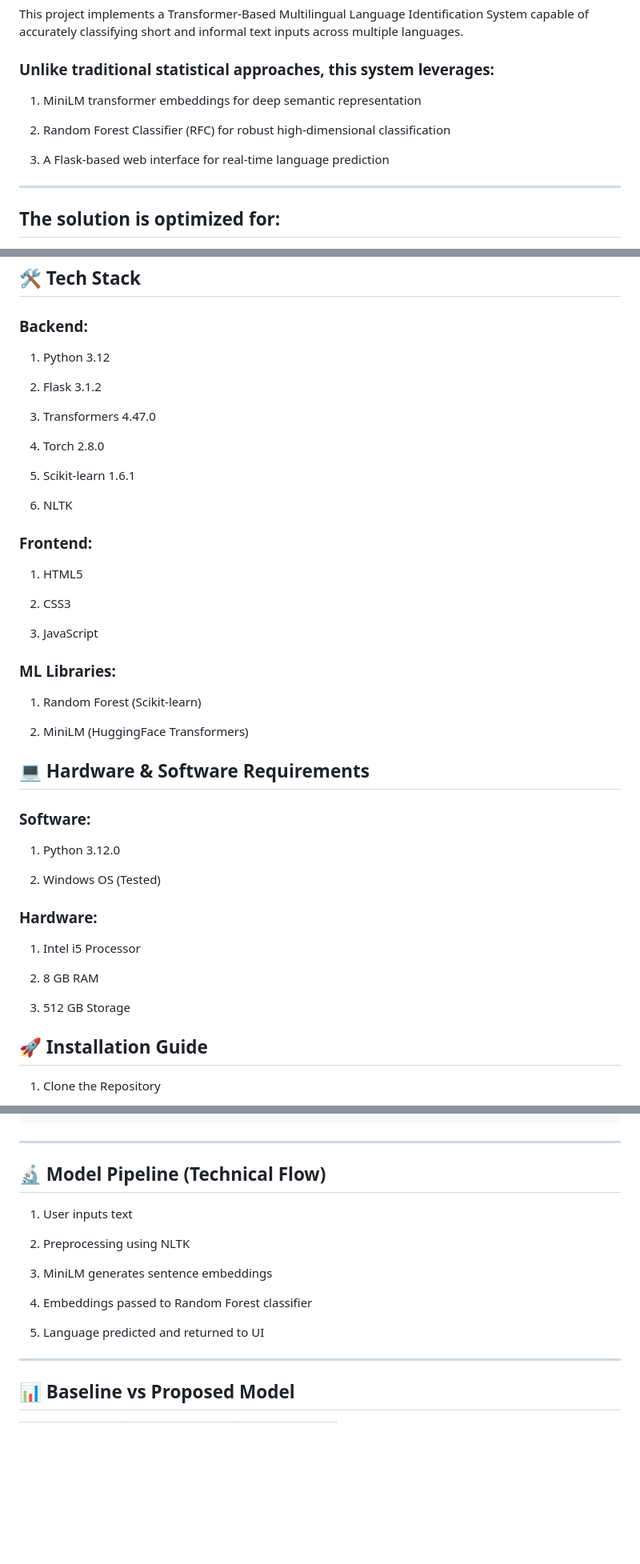
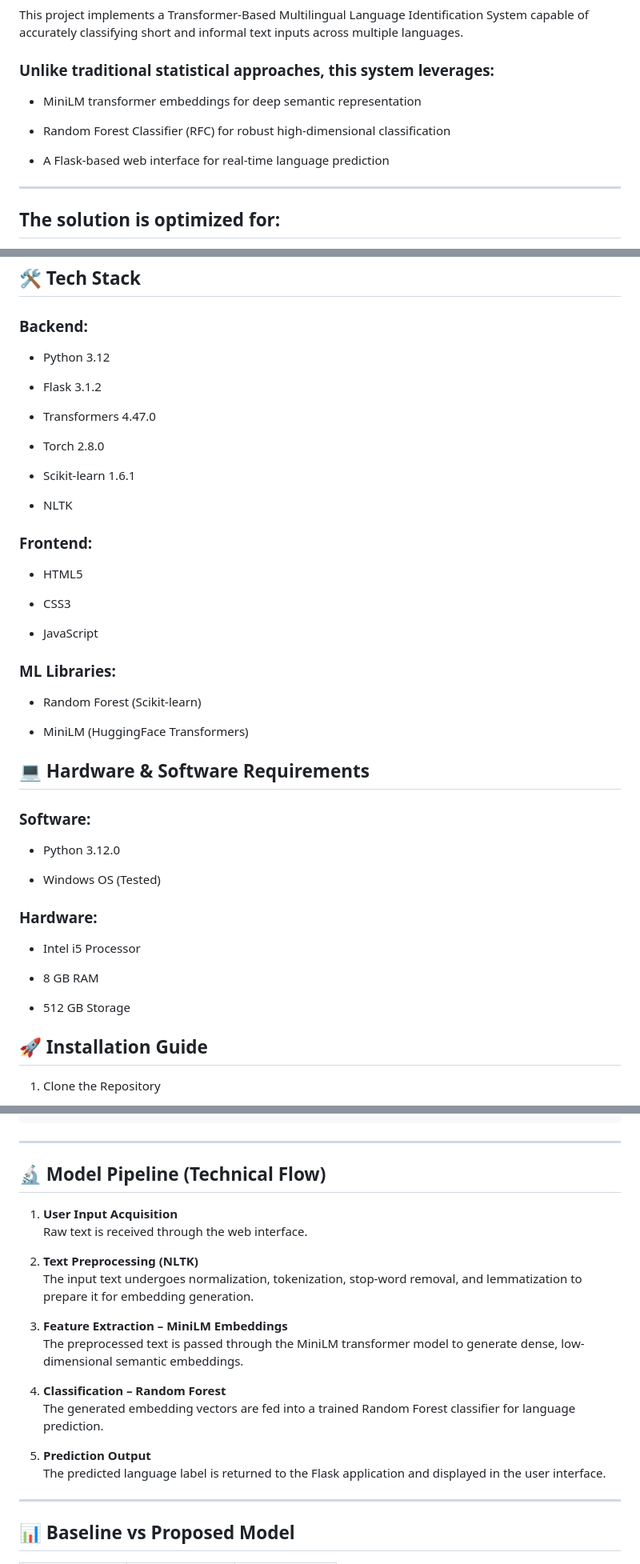
Before and after one commit to ismail-omer/Transformer-Based-Multilingual-Language-Identification-from-Text-Inputs, a Markdown page: README.md, 3 parts joined by grey strips. Shown at 80% size. Drawn GitHub-style; blank space fills up the shorter version.

Commit message:
Fix formatting issues in README.md

```diff
--- a/README.md
+++ b/README.md
@@ -10,11 +10,11 @@ ________________________________________
 ### Unlike traditional statistical approaches, this system leverages:
 
 
-  1.	MiniLM transformer embeddings for deep semantic representation
+- MiniLM transformer embeddings for deep semantic representation
 
-  2.	Random Forest Classifier (RFC) for robust high-dimensional classification
+- Random Forest Classifier (RFC) for robust high-dimensional classification
 
-  3.	A Flask-based web interface for real-time language prediction
+- A Flask-based web interface for real-time language prediction
 
 ________________________________________
 
@@ -86,35 +86,35 @@ ________________________________________
 ### Backend:
 
 
-  1.	Python 3.12
+- Python 3.12
 
-  2.	Flask 3.1.2
+- Flask 3.1.2
 
-  3.	Transformers 4.47.0
+- Transformers 4.47.0
 
-  4.	Torch 2.8.0
+- Torch 2.8.0
 
-  5.	Scikit-learn 1.6.1
+- Scikit-learn 1.6.1
 
-  6.	NLTK
+- NLTK
 
 
 ### Frontend:
 
 
-  1.	HTML5
+- HTML5
 
-  2.	CSS3
+- CSS3
 
-  3. JavaScript
+- JavaScript
 
 
 ### ML Libraries:
 
 
-  1.	Random Forest (Scikit-learn)
+-	Random Forest (Scikit-learn)
 
-  2.	MiniLM (HuggingFace Transformers)
+-	MiniLM (HuggingFace Transformers)
 
 
 ## 💻 Hardware & Software Requirements
@@ -123,19 +123,19 @@ ________________________________________
 ### Software:
 
 
-  1.	Python 3.12.0
+  -	Python 3.12.0
 
-  2.	Windows OS (Tested)
+  -	Windows OS (Tested)
 
 
 ### Hardware:
 
 
-  1.	Intel i5 Processor
+  -	Intel i5 Processor
 
-  2.	8 GB RAM
+  -	8 GB RAM
 
-  3.	512 GB Storage
+  -	512 GB Storage
 
 
 ## 🚀 Installation Guide
@@ -188,16 +191,21 @@ ________________________________________
 
 ## 🔬 Model Pipeline (Technical Flow)
 
+1. **User Input Acquisition**
+   Raw text is received through the web interface.
 
-  1.	User inputs text
+2. **Text Preprocessing (NLTK)**
+   The input text undergoes normalization, tokenization, stop-word removal, and lemmatization to prepare it for embedding generation.
 
-  2.	Preprocessing using NLTK
+3. **Feature Extraction – MiniLM Embeddings**
+   The preprocessed text is passed through the MiniLM transformer model to generate dense, low-dimensional semantic embeddings.
 
-  3.	MiniLM generates sentence embeddings
+4. **Classification – Random Forest**
+   The generated embedding vectors are fed into a trained Random Forest classifier for language prediction.
 
-  4.	Embeddings passed to Random Forest classifier
+5. **Prediction Output**
+   The predicted language label is returned to the Flask application and displayed in the user interface.
 
-  5.	Language predicted and returned to UI
 
 ________________________________________
 
```
Also changed, not shown: other parts of README.md (+14 -11 lines).
